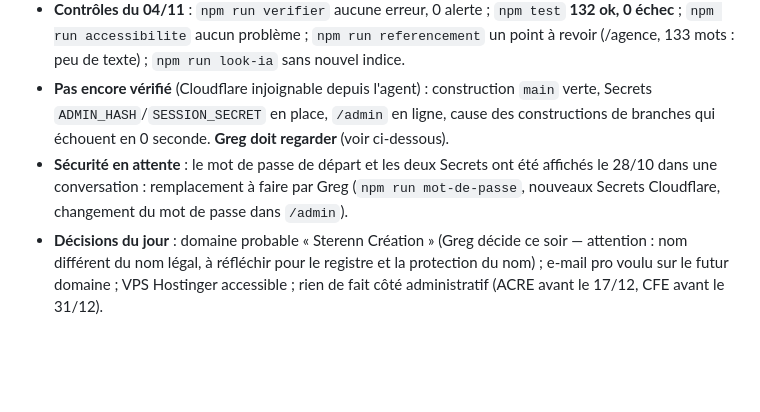
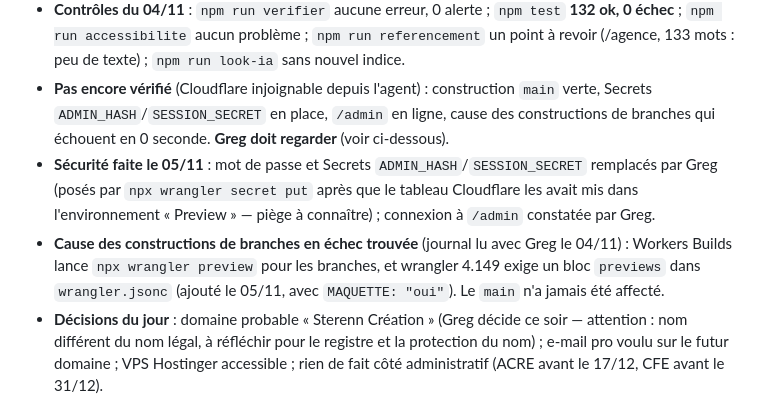
Before and after one commit to gregoiremuel/site-atelier-muel, a Markdown page: docs/REPRISE.md, the part around the change. GitHub-like rendering; blank space fills up the shorter version.

Commit message:
REPRISE : sécurité faite, cause des constructions de branches identifiée

```diff
--- a/docs/REPRISE.md
+++ b/docs/REPRISE.md
@@ -5,7 +5,8 @@
 - **Correctif Windows** : `outils/tester.mjs` appelait `wrangler` à la façon Linux (échec ENOENT/INVAL sous Windows) ; il appelle maintenant wrangler par son point d'entrée JS et arrête le serveur de test par `taskkill` (plus de serveur fantôme sur le port 8799). Reporté dans `modeles/agence-operia` du kit. Playwright ajouté en dépendance de développement (nécessaire à `npm run accessibilite`).
 - **Contrôles du 04/11** : `npm run verifier` aucune erreur, 0 alerte ; `npm test` **132 ok, 0 échec** ; `npm run accessibilite` aucun problème ; `npm run referencement` un point à revoir (/agence, 133 mots : peu de texte) ; `npm run look-ia` sans nouvel indice.
 - **Pas encore vérifié** (Cloudflare injoignable depuis l'agent) : construction `main` verte, Secrets `ADMIN_HASH`/`SESSION_SECRET` en place, `/admin` en ligne, cause des constructions de branches qui échouent en 0 seconde. **Greg doit regarder** (voir ci-dessous).
-- **Sécurité en attente** : le mot de passe de départ et les deux Secrets ont été affichés le 28/10 dans une conversation : remplacement à faire par Greg (`npm run mot-de-passe`, nouveaux Secrets Cloudflare, changement du mot de passe dans `/admin`).
+- **Sécurité faite le 05/11** : mot de passe et Secrets `ADMIN_HASH`/`SESSION_SECRET` remplacés par Greg (posés par `npx wrangler secret put` après que le tableau Cloudflare les avait mis dans l'environnement « Preview » — piège à connaître) ; connexion à `/admin` constatée par Greg.
+- **Cause des constructions de branches en échec trouvée** (journal lu avec Greg le 04/11) : Workers Builds lance `npx wrangler preview` pour les branches, et wrangler 4.149 exige un bloc `previews` dans `wrangler.jsonc` (ajouté le 05/11, avec `MAQUETTE: "oui"`). Le `main` n'a jamais été affecté.
 - **Décisions du jour** : domaine probable « Sterenn Création » (Greg décide ce soir — attention : nom différent du nom légal, à réfléchir pour le registre et la protection du nom) ; e-mail pro voulu sur le futur domaine ; VPS Hostinger accessible ; rien de fait côté administratif (ACRE avant le 17/12, CFE avant le 31/12).
 
 ## Prompt à coller en premier message (après un « clear »)
```
